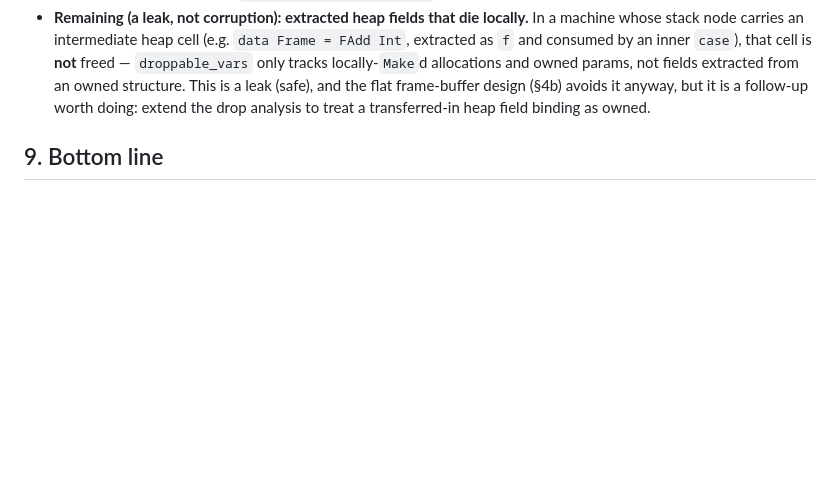
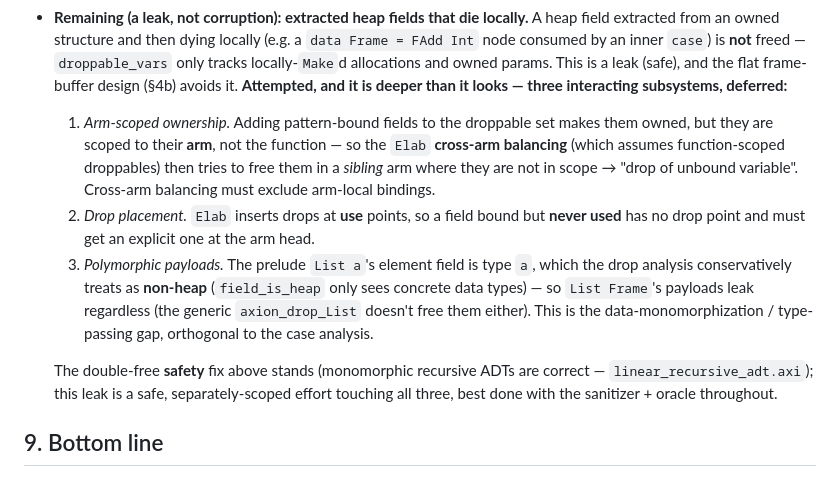
Before and after one commit to axionlang/axion, a Markdown page: docs/deep-recursion-plan.md, the part around the change. GitHub-like rendering; blank space fills up the shorter version.

Commit message:
docs(deep-recursion): the extracted-field leak is deeper than it looked
Attempted the "extracted heap fields die locally → leak" follow-up and
found it touches three interacting subsystems, so it is deferred (the
double-free SAFETY fix stands; this is a safe leak):

1. arm-scoped ownership breaks Elab's cross-arm balancing (which assumes
   function-scoped droppables → "drop of unbound variable" in a sibling
   arm);
2. Elab drops at use points, so a bound-but-unused field has no drop
   point and needs an explicit one;
3. polymorphic container payloads (List a's `a`) are treated as non-heap
   by field_is_heap, so List<heap> leaks its elements regardless — the
   data-monomorphization gap, orthogonal to the case analysis.

Recorded the precise characterization in the plan so a future, carefully
sanitizer+oracle-guarded pass can tackle it. No code change.

```diff
--- a/docs/deep-recursion-plan.md
+++ b/docs/deep-recursion-plan.md
@@ -219,13 +219,27 @@ transform. Results:
   dead/borrowed/wildcard stays owned and is still deep-dropped. Regression fixture
   `linear_recursive_adt.axi` (5 allocs / 5 frees), sanitizer clean.
 - **Remaining (a leak, not corruption): extracted heap fields that die locally.**
-  In a machine whose stack node carries an intermediate heap cell (e.g.
-  `data Frame = FAdd Int`, extracted as `f` and consumed by an inner `case`), that
-  cell is **not** freed — `droppable_vars` only tracks locally-`Make`d allocations
-  and owned params, not fields extracted from an owned structure. This is a leak
-  (safe), and the flat frame-buffer design (§4b) avoids it anyway, but it is a
-  follow-up worth doing: extend the drop analysis to treat a transferred-in heap
-  field binding as owned.
+  A heap field extracted from an owned structure and then dying locally (e.g. a
+  `data Frame = FAdd Int` node consumed by an inner `case`) is **not** freed —
+  `droppable_vars` only tracks locally-`Make`d allocations and owned params. This is
+  a leak (safe), and the flat frame-buffer design (§4b) avoids it. **Attempted, and
+  it is deeper than it looks — three interacting subsystems, deferred:**
+  1. *Arm-scoped ownership.* Adding pattern-bound fields to the droppable set makes
+     them owned, but they are scoped to their **arm**, not the function — so the
+     `Elab` **cross-arm balancing** (which assumes function-scoped droppables) then
+     tries to free them in a *sibling* arm where they are not in scope → "drop of
+     unbound variable". Cross-arm balancing must exclude arm-local bindings.
+  2. *Drop placement.* `Elab` inserts drops at **use** points, so a field bound but
+     **never used** has no drop point and must get an explicit one at the arm head.
+  3. *Polymorphic payloads.* The prelude `List a`'s element field is type `a`, which
+     the drop analysis conservatively treats as **non-heap** (`field_is_heap` only
+     sees concrete data types) — so `List Frame`'s payloads leak regardless (the
+     generic `axion_drop_List` doesn't free them either). This is the
+     data-monomorphization / type-passing gap, orthogonal to the case analysis.
+
+  The double-free **safety** fix above stands (monomorphic recursive ADTs are
+  correct — `linear_recursive_adt.axi`); this leak is a safe, separately-scoped
+  effort touching all three, best done with the sanitizer + oracle throughout.
 
 ## 9. Bottom line
 A genuine, backend-uniform guarantee — *"an Axion program never stack-overflows"* —
```
